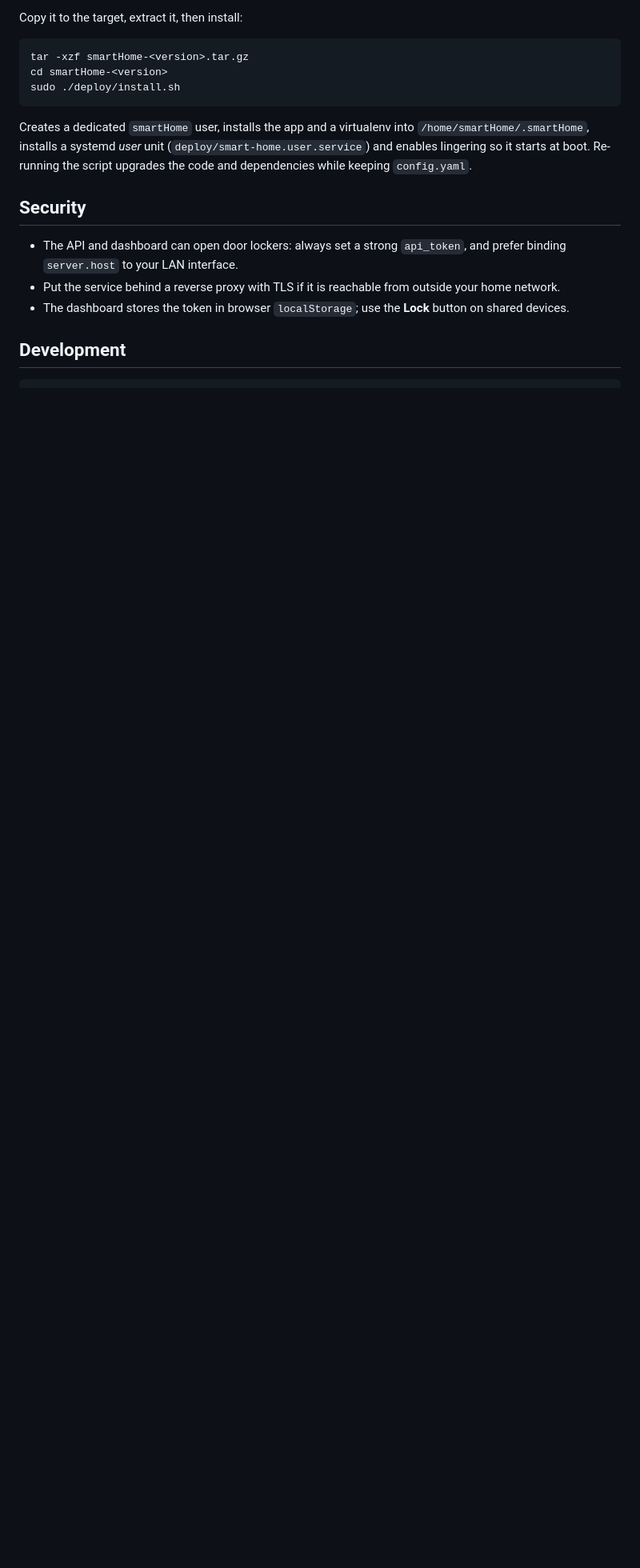
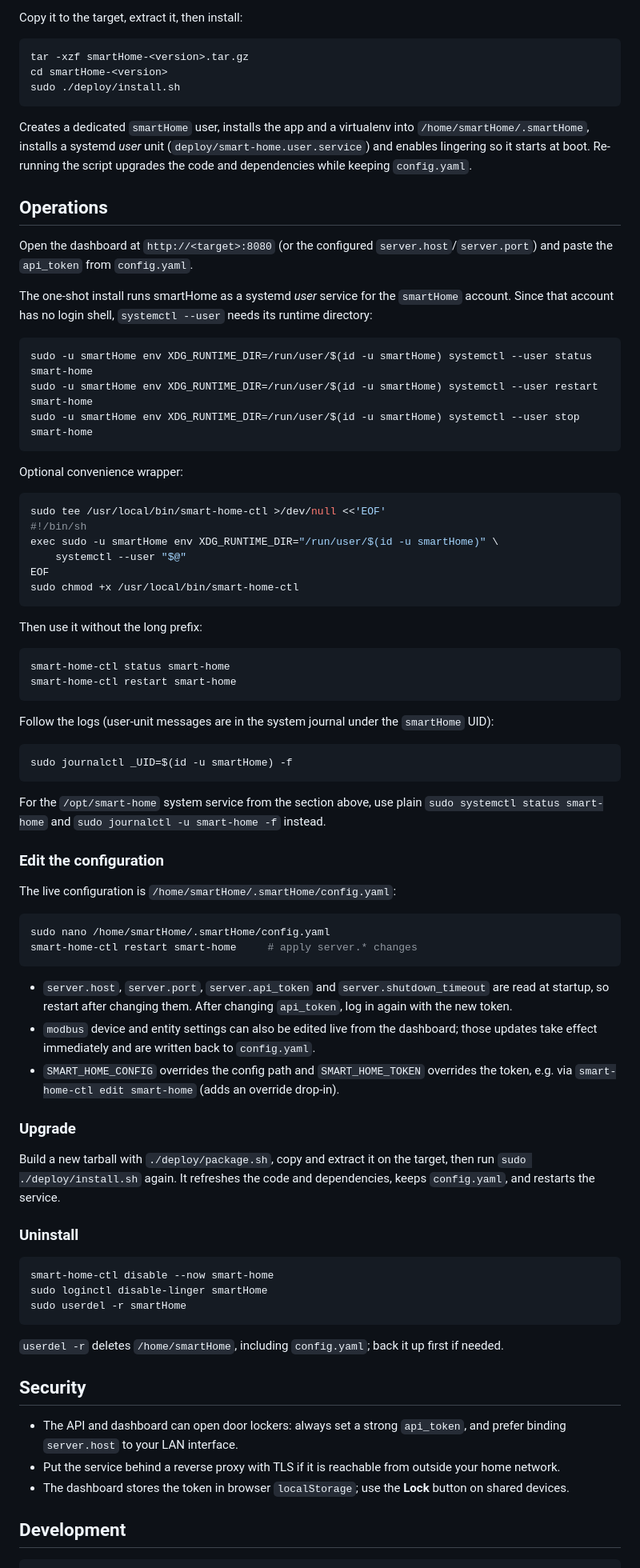
Before and after one commit to zechfox/smartHome, a Markdown page: README.md, the part around the change. Shown at 80% size. GitHub-like rendering; blank space fills up the shorter version.

Commit message:
Document service operations and configuration editing

````diff
--- a/README.md
+++ b/README.md
@@ -138,6 +138,86 @@ Creates a dedicated `smartHome` user, installs the app and a virtualenv into
 Re-running the script upgrades the code and dependencies while keeping
 `config.yaml`.
 
+## Operations
+
+Open the dashboard at `http://<target>:8080` (or the configured
+`server.host`/`server.port`) and paste the `api_token` from `config.yaml`.
+
+The one-shot install runs smartHome as a systemd *user* service for the
+`smartHome` account. Since that account has no login shell, `systemctl --user`
+needs its runtime directory:
+
+```bash
+sudo -u smartHome env XDG_RUNTIME_DIR=/run/user/$(id -u smartHome) systemctl --user status smart-home
+sudo -u smartHome env XDG_RUNTIME_DIR=/run/user/$(id -u smartHome) systemctl --user restart smart-home
+sudo -u smartHome env XDG_RUNTIME_DIR=/run/user/$(id -u smartHome) systemctl --user stop smart-home
+```
+
+Optional convenience wrapper:
+
+```bash
+sudo tee /usr/local/bin/smart-home-ctl >/dev/null <<'EOF'
+#!/bin/sh
+exec sudo -u smartHome env XDG_RUNTIME_DIR="/run/user/$(id -u smartHome)" \
+    systemctl --user "$@"
+EOF
+sudo chmod +x /usr/local/bin/smart-home-ctl
+```
+
+Then use it without the long prefix:
+
+```bash
+smart-home-ctl status smart-home
+smart-home-ctl restart smart-home
+```
+
+Follow the logs (user-unit messages are in the system journal under the
+`smartHome` UID):
+
+```bash
+sudo journalctl _UID=$(id -u smartHome) -f
+```
+
+For the `/opt/smart-home` system service from the section above, use plain
+`sudo systemctl status smart-home` and `sudo journalctl -u smart-home -f`
+instead.
+
+### Edit the configuration
+
+The live configuration is `/home/smartHome/.smartHome/config.yaml`:
+
+```bash
+sudo nano /home/smartHome/.smartHome/config.yaml
+smart-home-ctl restart smart-home     # apply server.* changes
+```
+
+- `server.host`, `server.port`, `server.api_token` and
+  `server.shutdown_timeout` are read at startup, so restart after changing
+  them. After changing `api_token`, log in again with the new token.
+- `modbus` device and entity settings can also be edited live from the
+  dashboard; those updates take effect immediately and are written back to
+  `config.yaml`.
+- `SMART_HOME_CONFIG` overrides the config path and `SMART_HOME_TOKEN`
+  overrides the token, e.g. via
+  `smart-home-ctl edit smart-home` (adds an override drop-in).
+
+### Upgrade
+
+Build a new tarball with `./deploy/package.sh`, copy and extract it on the
+target, then run `sudo ./deploy/install.sh` again. It refreshes the code and
+dependencies, keeps `config.yaml`, and restarts the service.
+
+### Uninstall
+
+```bash
+smart-home-ctl disable --now smart-home
+sudo loginctl disable-linger smartHome
+sudo userdel -r smartHome
+```
+
+`userdel -r` deletes `/home/smartHome`, including `config.yaml`; back it up
+first if needed.
+
 ## Security
 
 - The API and dashboard can open door lockers: always set a strong
````
